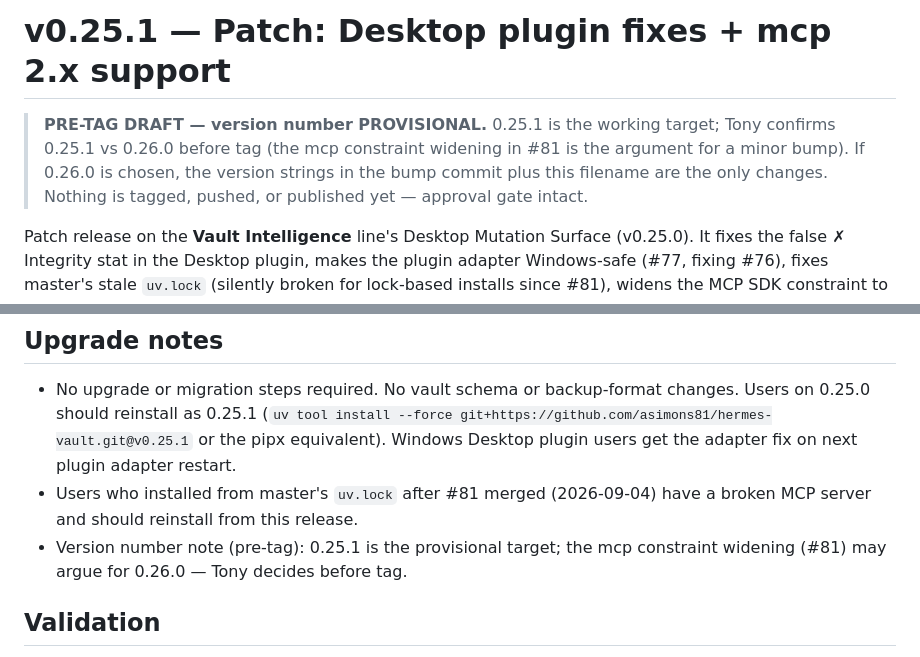
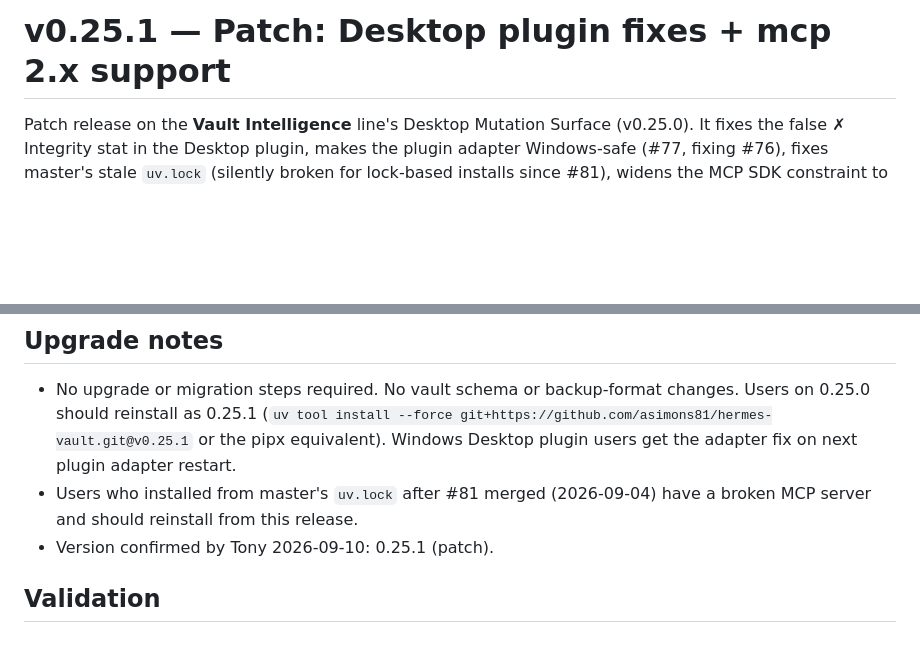
Before and after one commit to asimons81/hermes-vault, a Markdown page: release-notes-0.25.1.md, 2 parts joined by grey strips. Drawn GitHub-style; blank space fills up the shorter version.

Commit message:
docs(release): finalize v0.25.1 — version confirmed by Tony, gates cleared (audit B1-B3, QA PASS @871dcf3)

```diff
--- a/release-notes-0.25.1.md
+++ b/release-notes-0.25.1.md
@@ -1,10 +1,4 @@
 # v0.25.1 — Patch: Desktop plugin fixes + mcp 2.x support
-
-> **PRE-TAG DRAFT — version number PROVISIONAL.** 0.25.1 is the working
-> target; Tony confirms 0.25.1 vs 0.26.0 before tag (the mcp constraint
-> widening in #81 is the argument for a minor bump). If 0.26.0 is chosen, the
-> version strings in the bump commit plus this filename are the only changes.
-> Nothing is tagged, pushed, or published yet — approval gate intact.
 
 Patch release on the **Vault Intelligence** line's Desktop Mutation Surface
 (v0.25.0). It fixes the false ✗ Integrity stat in the Desktop plugin, makes the
@@ -38,7 +32,7 @@ surface from v0.25.0 are unchanged.
 
 - No upgrade or migration steps required. No vault schema or backup-format changes. Users on 0.25.0 should reinstall as 0.25.1 (`uv tool install --force git+https://github.com/asimons81/hermes-vault.git@v0.25.1` or the pipx equivalent). Windows Desktop plugin users get the adapter fix on next plugin adapter restart.
 - Users who installed from master's `uv.lock` after #81 merged (2026-09-04) have a broken MCP server and should reinstall from this release.
-- Version number note (pre-tag): 0.25.1 is the provisional target; the mcp constraint widening (#81) may argue for 0.26.0 — Tony decides before tag.
+- Version confirmed by Tony 2026-09-10: 0.25.1 (patch).
 
 ## Validation
 
```
Also changed, not shown: CHANGELOG.md (+0 -2 lines), release-readiness/v0.25.1/readiness-report.md (+7 -13 lines).
